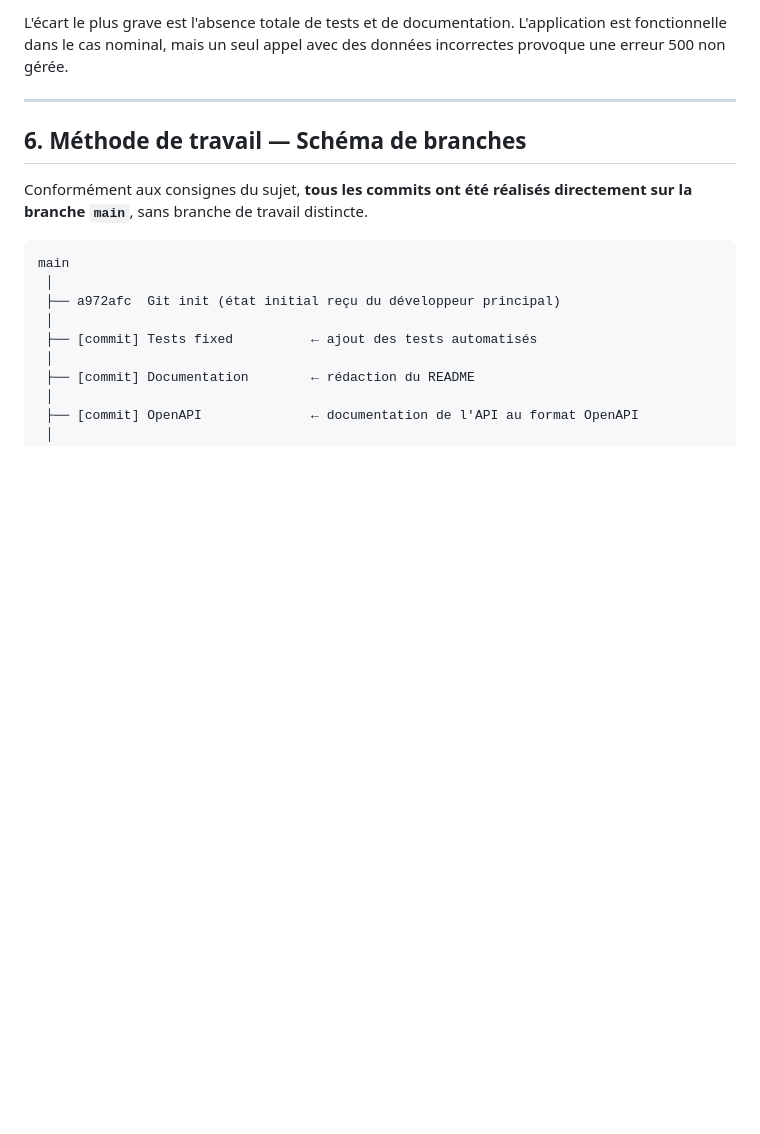
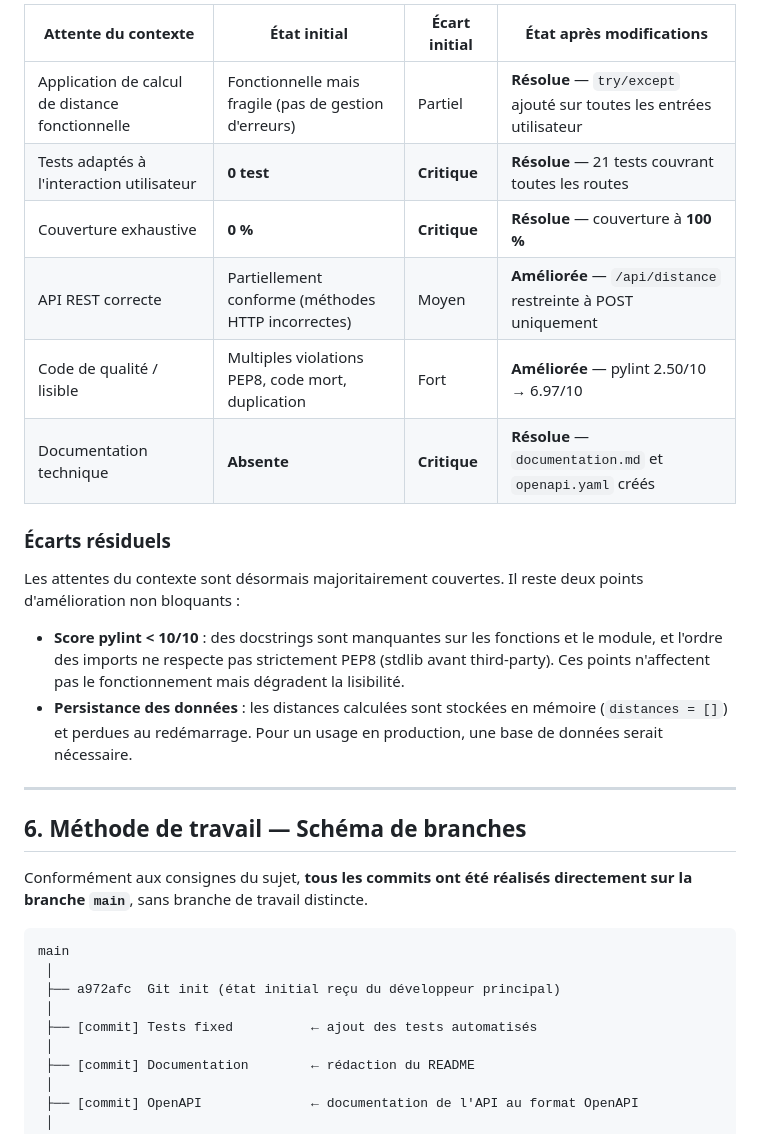
Before and after one commit to CDWFS26-013/CDWFS_BC04_EC10, a Markdown page: questionnaire.md, the part around one of its changes. Rendered like a GitHub page; blank space fills up the shorter version.

```diff
--- a/questionnaire.md
+++ b/questionnaire.md
@@ -84,5 +92,19 @@ Les ~10 % restants correspondent à des branches d'erreur très peu probables. U
 
-L'écart le plus grave est l'absence totale de tests et de documentation. L'application est fonctionnelle dans le cas nominal, mais un seul appel avec des données incorrectes provoque une erreur 500 non gérée.
+| Attente du contexte | État initial | Écart initial | État après modifications |
+|---|---|---|---|
+| Application de calcul de distance fonctionnelle | Fonctionnelle mais fragile (pas de gestion d'erreurs) | Partiel | **Résolue** — `try/except` ajouté sur toutes les entrées utilisateur |
+| Tests adaptés à l'interaction utilisateur | **0 test** | **Critique** | **Résolue** — 21 tests couvrant toutes les routes |
+| Couverture exhaustive | **0 %** | **Critique** | **Résolue** — couverture à **100 %** |
+| API REST correcte | Partiellement conforme (méthodes HTTP incorrectes) | Moyen | **Améliorée** — `/api/distance` restreinte à POST uniquement |
+| Code de qualité / lisible | Multiples violations PEP8, code mort, duplication | Fort | **Améliorée** — pylint 2.50/10 → 6.97/10 |
+| Documentation technique | **Absente** | **Critique** | **Résolue** — `documentation.md` et `openapi.yaml` créés |
+
+### Écarts résiduels
+
+Les attentes du contexte sont désormais majoritairement couvertes. Il reste deux points d'amélioration non bloquants :
+
+- **Score pylint < 10/10** : des docstrings sont manquantes sur les fonctions et le module, et l'ordre des imports ne respecte pas strictement PEP8 (stdlib avant third-party). Ces points n'affectent pas le fonctionnement mais dégradent la lisibilité.
+- **Persistance des données** : les distances calculées sont stockées en mémoire (`distances = []`) et perdues au redémarrage. Pour un usage en production, une base de données serait nécessaire.
 
 ---
 
```
Also changed, not shown: other parts of questionnaire.md (+34 -26 lines).
